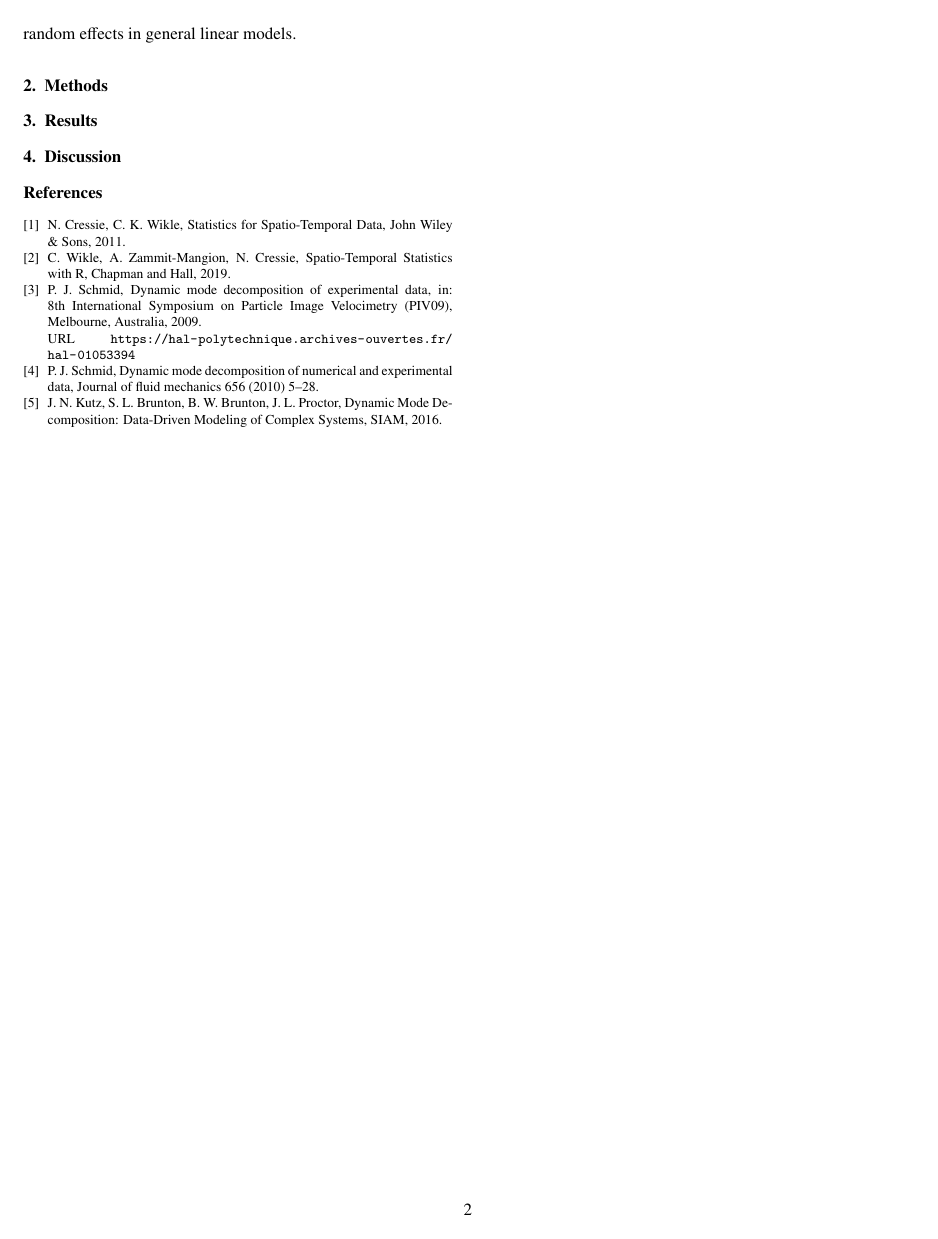
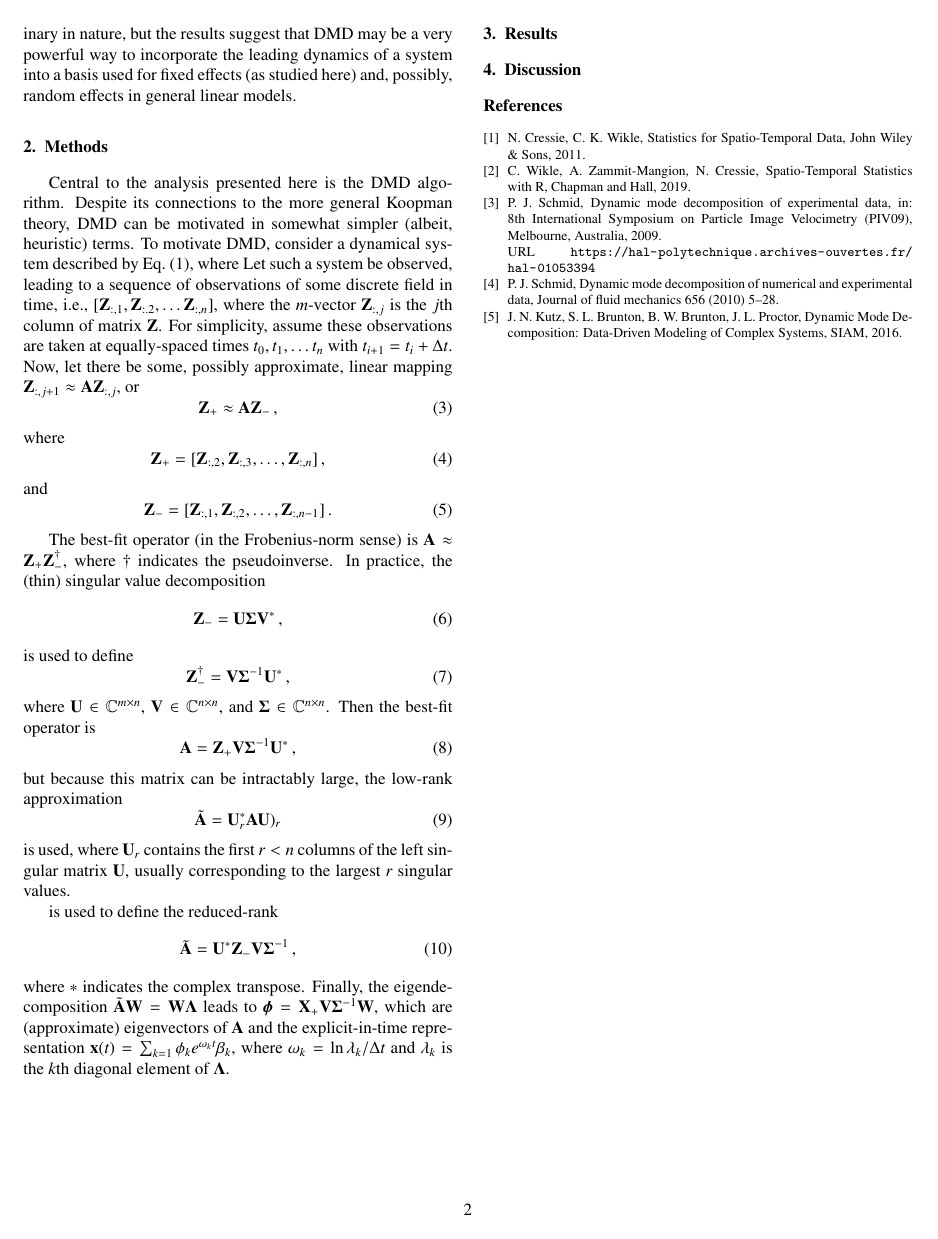
Before and after one commit to robertsj/stat713_project, a LaTeX paper (report/report.tex): page 2 of 2. Compiled offline with pdfLaTeX.

Commit message:
Chugging away on methods

```diff
--- a/report/report.tex
+++ b/report/report.tex
@@ -185,6 +190,50 @@ Because only one set of data was explored, this study is naturally preliminary i
 \label{sec:methods}
 % 500--1000 words
 
+Central to the analysis presented here is the DMD algorithm.
+Despite its connections to the more general Koopman theory, DMD can be motivated in somewhat simpler (albeit, heuristic) terms.
+To motivate DMD, consider a dynamical system described by Eq.~(\ref{eq:dynamicalsystem}), where
+Let such a system be observed, leading to a sequence of observations of some discrete field in time, i.e., [$\mathbf{Z}_{:, 1}, \mathbf{Z}_{:. 2}, \ldots \mathbf{Z}_{:, n}$], where the $m$-vector $\mathbf{Z}_{:, j}$ is the $j$th column of matrix $\mathbf{Z}$.
+For simplicity, assume these observations are taken at equally-spaced times $t_0, t_1, \ldots t_n$ with $t_{i+1} = t_i + \Delta t$.
+Now, let there be some, possibly approximate, linear mapping $\mathbf{Z}_{:,j+1} \approx \mathbf{A}\mathbf{Z}_{:,j}$, or \begin{equation}
+   \mathbf{Z}_+ \approx \mathbf{A}\mathbf{Z}_- \, ,
+\end{equation}
+where
+\begin{equation}
+  \mathbf{Z}_+ =  [\mathbf{Z}_{:,2},\mathbf{Z}_{:,3}, \ldots,\mathbf{Z}_{:,n}] \, ,
+\end{equation}
+and
+\begin{equation}
+ \mathbf{Z}_- =  [ \mathbf{Z}_{:,1},\mathbf{Z}_{:,2},\ldots, \mathbf{Z}_{:,n-1}] \,  .
+\end{equation}
+
+The best-fit operator (in the Frobenius-norm sense) is $\mathbf{A}\approx \mathbf{Z}_+ \mathbf{Z}^{\dagger}_-$, where $\dagger$ indicates the pseudoinverse.
+In practice, the (thin) singular value decomposition
+\begin{equation}
+ \mathbf{Z}_-=\mathbf{U\Sigma V}^*  \, ,
+\end{equation}
+is used to define
+\begin{equation}
+ \mathbf{Z}^{\dagger}_- = \mathbf{V}\boldsymbol{\Sigma}^{-1}\mathbf{U}^* \, ,
+\end{equation}
+where $\mathbf{U} \in \mathbb{C}^{m\times n}$, $\mathbf{V} \in \mathbb{C}^{n\times n}$, and $\boldsymbol{\Sigma} \in \mathbb{C}^{n\times n}$.
+Then the best-fit operator is
+\begin{equation}
+ \mathbf{A} = \mathbf{Z}_+ \mathbf{V} \boldsymbol{\Sigma}^{-1}\mathbf{U}^* \, ,
+\end{equation}
+but because this matrix can be intractably large, the low-rank approximation
+\begin{equation}
+ \tilde{\mathbf{A}} = \mathbf{U}^*_r \mathbf{A} \mathbf{U})_r
+\end{equation}
+is used, where $\mathbf{U}_r$ contains the first $r < n$ columns of the left singular matrix $\mathbf{U}$, usually corresponding to the largest $r$ singular values.
+
+
+is used to define the reduced-rank
+\begin{equation}
+\tilde{\mathbf{A}} = \mathbf{U}^* \mathbf{Z}_-\mathbf{V}\mathbf{\Sigma}^{-1} \, ,
+\end{equation}
+where $*$ indicates the complex transpose.  Finally, the eigendecomposition $\tilde{\mathbf{A}}\mathbf{W} = \mathbf{W}\boldsymbol{\Lambda}$ leads to $\boldsymbol{\phi} = \mathbf{X}_+ \mathbf{V}\boldsymbol{\Sigma}^{-1}\mathbf{W}$, which are (approximate) eigenvectors of $\mathbf{A}$ and the explicit-in-time representation $\mathbf{x}(t) = \sum_{k=1} \phi_k e^{\omega_k t}  \beta_k$, where $\omega_k = \ln{\lambda_k}/\Delta t$ and $\lambda_k$ is the $k$th diagonal element of $\boldsymbol{\Lambda}$.
+
 
 %%%%%%%%%%%%%%%%%%%%%%%%%%%%%%%%%%%%%%%%%%%%%%%%%%%%%%%%%%%%%%%%%%%%%%%%%%%%%%%%
 \section{Results}
```
Also changed, not shown: report/report.tex (9 more changed lines).
